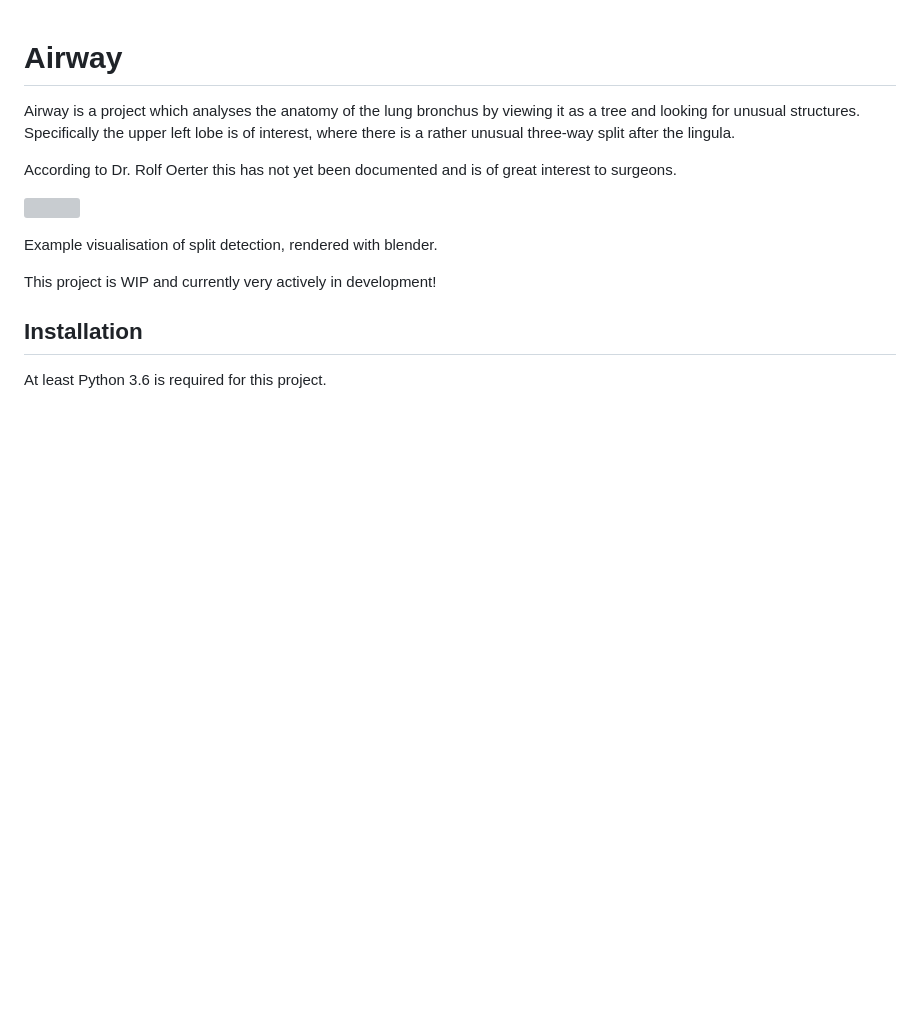
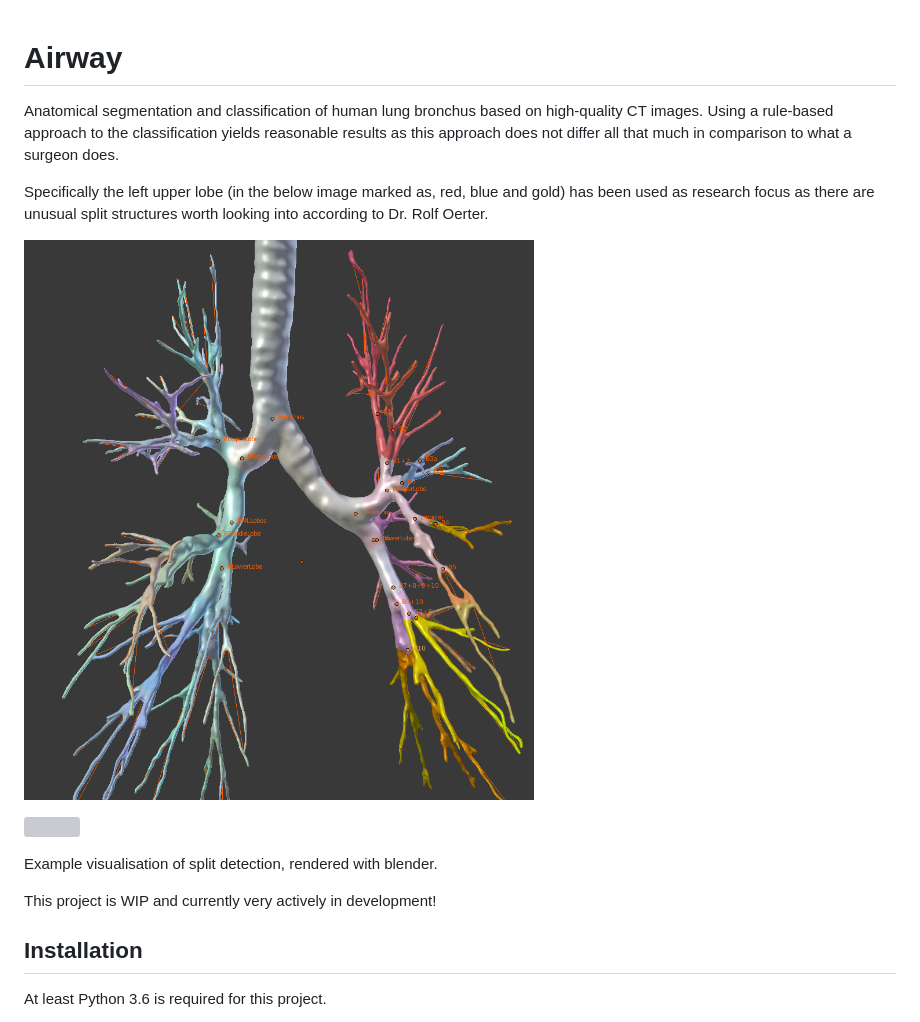
Before and after one commit to LiquidFun/Airway, a Markdown page: README.md, the part around the change. GitHub-like rendering; pictures changed too: visualization/images/bronchus-classification.png (added); blank space fills up the shorter version; grey boxes are pictures that could not be loaded.

Commit message:
Improved README

```diff
--- a/README.md
+++ b/README.md
@@ -1,9 +1,11 @@
 # Airway
 
-Airway is a project which analyses the anatomy of the lung bronchus by viewing it as a tree and looking for unusual structures.
-Specifically the upper left lobe is of interest, where there is a rather unusual three-way split after the lingula.
+Anatomical segmentation and classification of human lung bronchus based on high-quality CT images.
+Using a rule-based approach to the classification yields reasonable results as this approach does not differ all that much in comparison to what a surgeon does.
 
-According to Dr. Rolf Oerter this has not yet been documented and is of great interest to surgeons.
+Specifically the left upper lobe (in the below image marked as, red, blue and gold) has been used as research focus as there are unusual split structures worth looking into according to Dr. Rolf Oerter.
+
+![](./visualization/images/bronchus-classification.png)
 
 ![](./visualization/images/left_upper_lobe0.png)
 
```
